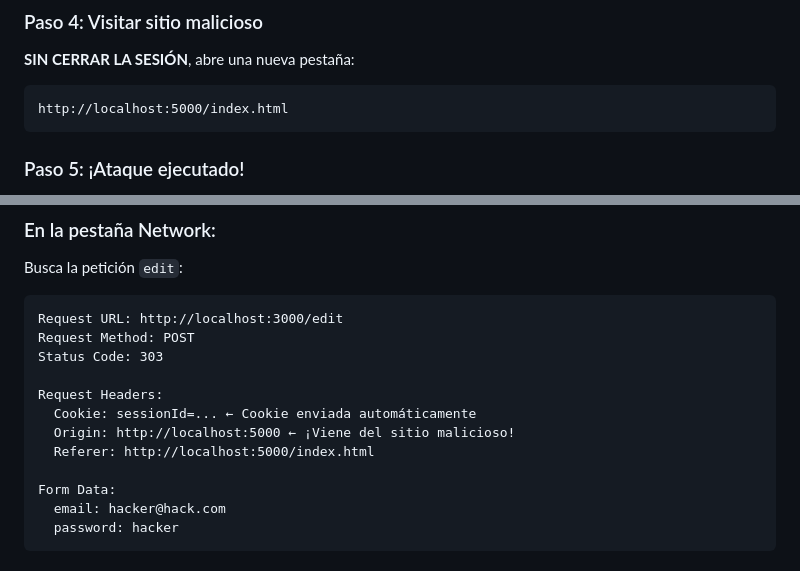
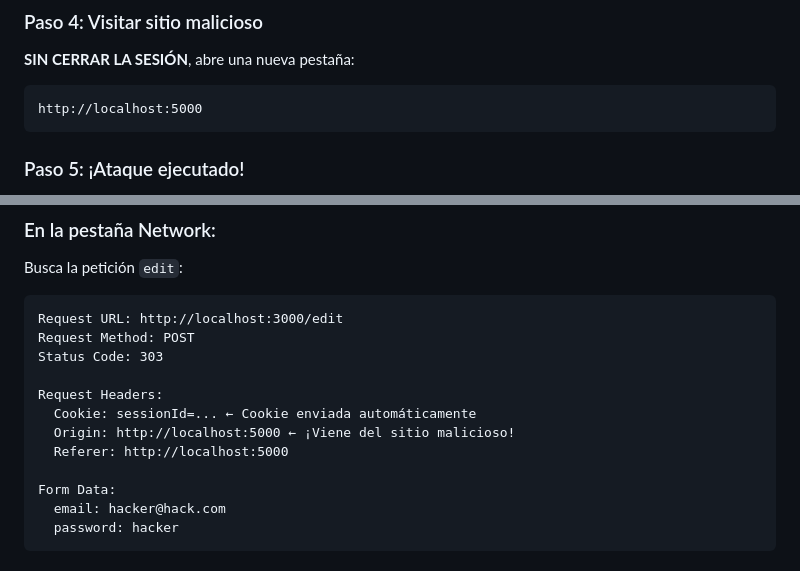
Before and after one commit to DavidRangel2405/CSRF-Attack, a Markdown page: README.md, 2 parts joined by grey strips. Drawn GitHub-style.

````diff
--- a/README.md
+++ b/README.md
@@ -103,7 +103,7 @@ El sitio malicioso estará en: `http://localhost:5000`
 **SIN CERRAR LA SESIÓN**, abre una nueva pestaña:
 
 ```
-http://localhost:5000/index.html
+http://localhost:5000
 ```
 
 ### Paso 5: ¡Ataque ejecutado!
@@ -135,7 +135,7 @@ Status Code: 303
 Request Headers:
   Cookie: sessionId=... ← Cookie enviada automáticamente
   Origin: http://localhost:5000 ← ¡Viene del sitio malicioso!
-  Referer: http://localhost:5000/index.html
+  Referer: http://localhost:5000
 
 Form Data:
   email: hacker@hack.com
````
